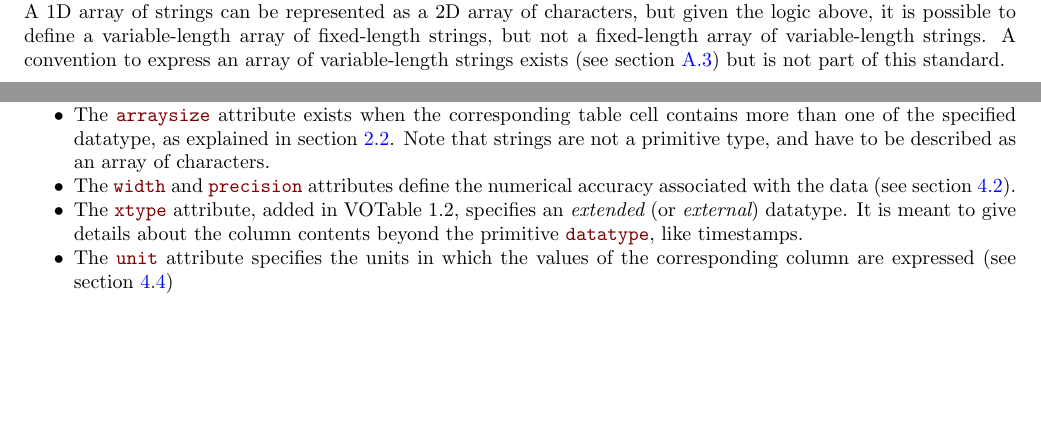
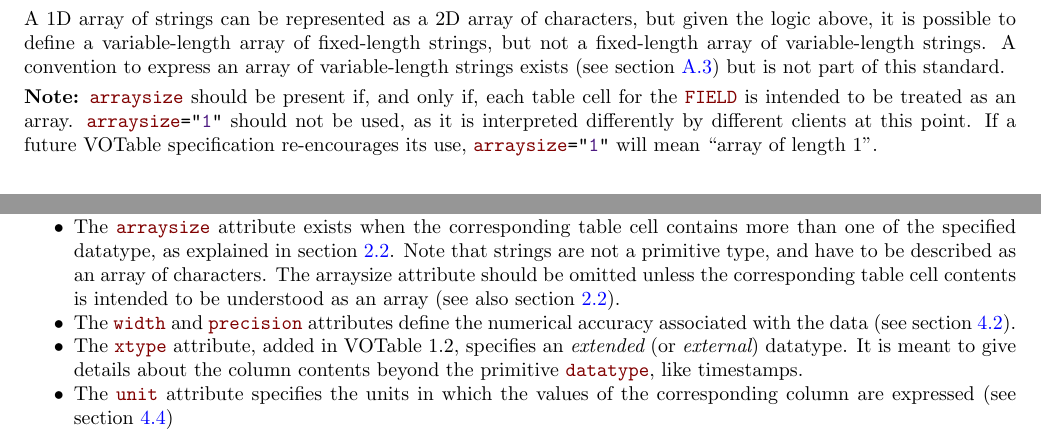
Before and after one commit to ivoa-std/VOTable, a LaTeX document (votable.tex): two parts of pages 8 and 12 of 33 before the commit and two parts of pages 9 and 12 of 33 after it, joined at a grey line, cut so that both start at the same text, the shorter picture padded with empty space. Compiled offline with pdfLaTeX.

Commit message:
votable: text changes from VOTable-1.3 Erratum 3.

```diff
--- a/votable.tex
+++ b/votable.tex
@@ -641,6 +641,13 @@ A convention to express an array of variable-length strings
 exists (see \Aref{sec:arraystring}{in the appendix}) but is not
 part of this standard.
 
+\textbf{Note:} \attr{arraysize} should be present if, and only if, each table
+cell for the \elem{FIELD} is intended to be treated as an array.
+\attrval{arraysize}{1}
+should not be used, as it is interpreted differently by different
+clients at this point. If a future VOTable specification re-encourages
+its use, \attrval{arraysize}{1} will mean ``array of length 1''.
+
 \subsection{Compatibility with FITS Binary Tables}
 
 VOTable is closely compatible with the FITS Binary Table format.
@@ -1057,7 +1064,10 @@ The valid attributes of a \elem{FIELD} or \elem{PARAM} are:
         the corresponding table cell contains more than one of the specified
         datatype, as explained in \Aref{sec:dim}{section 2.2}.
         Note that strings are not a primitive type,
-        and have to be described as an array of characters.
+        and have to be described as an array of characters.  The
+        arraysize attribute should be omitted unless the corresponding
+        table cell contents is intended to be understood as an array
+        (see also \Aref{sec:dim}{section 2.2}).
 
 \item   {\fg{black}}The \attr{width} and \attr{precision} attributes define the
         numerical accuracy associated with the data
```
